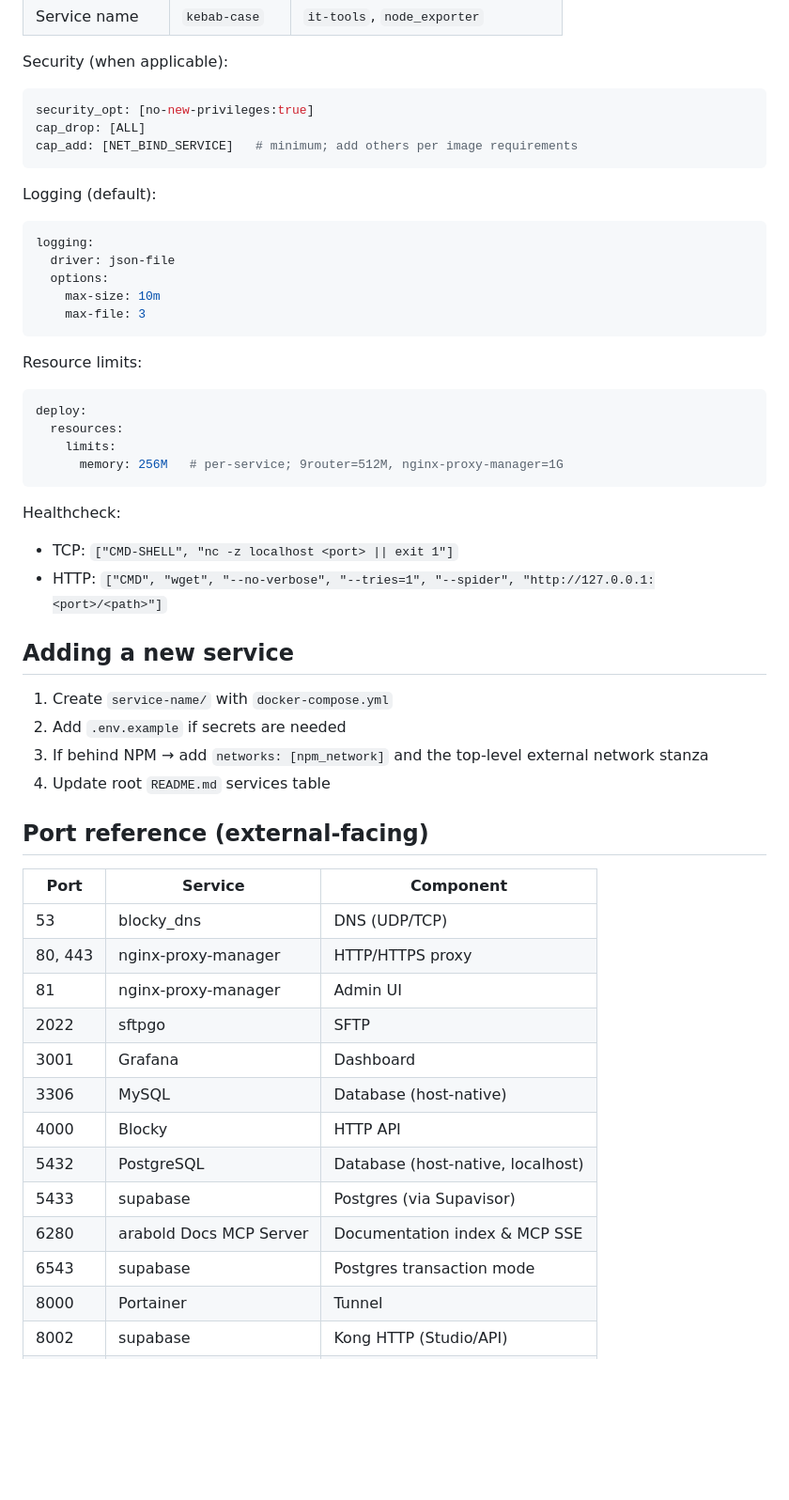
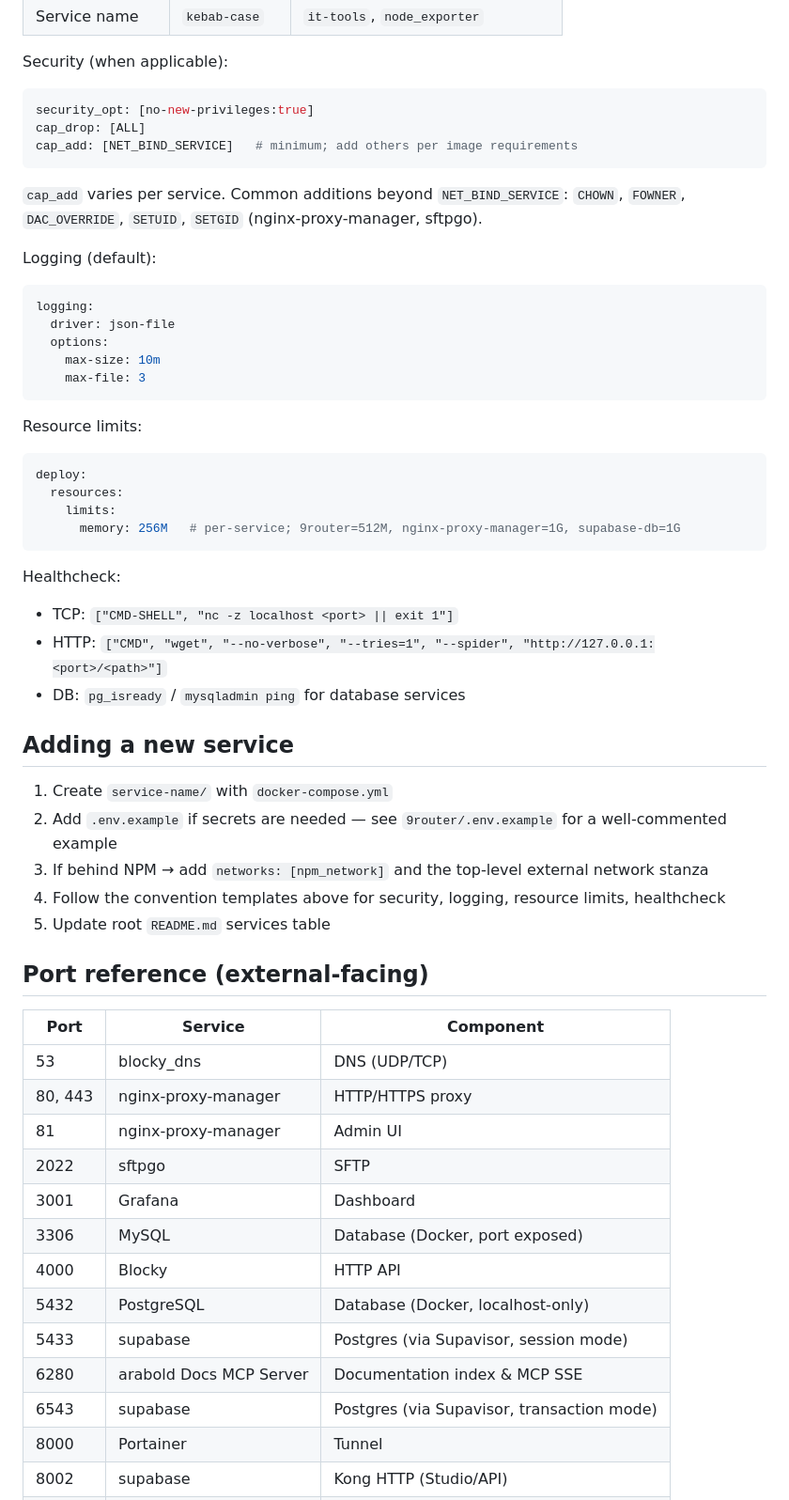
Before and after one commit to Afadfath03/Docker-Dev-Setup, a Markdown page: AGENTS.md, the part around one of its changes. Shown at 94% size. GitHub-like rendering; blank space fills up the shorter version.

````diff
--- a/AGENTS.md
+++ b/AGENTS.md
@@ -50,6 +51,8 @@ cap_drop: [ALL]
 cap_add: [NET_BIND_SERVICE]   # minimum; add others per image requirements
 ```
 
+`cap_add` varies per service. Common additions beyond `NET_BIND_SERVICE`: `CHOWN`, `FOWNER`, `DAC_OVERRIDE`, `SETUID`, `SETGID` (nginx-proxy-manager, sftpgo).
+
 Logging (default):
 ```yaml
 logging:
@@ -64,20 +67,21 @@ Resource limits:
 deploy:
   resources:
     limits:
-      memory: 256M   # per-service; 9router=512M, nginx-proxy-manager=1G
+      memory: 256M   # per-service; 9router=512M, nginx-proxy-manager=1G, supabase-db=1G
 ```
 
 Healthcheck:
 - TCP: `["CMD-SHELL", "nc -z localhost <port> || exit 1"]`
 - HTTP: `["CMD", "wget", "--no-verbose", "--tries=1", "--spider", "http://127.0.0.1:<port>/<path>"]`
+- DB: `pg_isready` / `mysqladmin ping` for database services
 
 ## Adding a new service
 
 1. Create `service-name/` with `docker-compose.yml`
-2. Add `.env.example` if secrets are needed
-3. If behind NPM → add `networks: [npm_network]` and the top-level external
-   network stanza
-4. Update root `README.md` services table
+2. Add `.env.example` if secrets are needed — see `9router/.env.example` for a well-commented example
+3. If behind NPM → add `networks: [npm_network]` and the top-level external network stanza
+4. Follow the convention templates above for security, logging, resource limits, healthcheck
+5. Update root `README.md` services table
 
 ## Port reference (external-facing)
 
@@ -88,12 +92,12 @@ Healthcheck:
 | 81 | nginx-proxy-manager | Admin UI |
 | 2022 | sftpgo | SFTP |
 | 3001 | Grafana | Dashboard |
-| 3306 | MySQL | Database (host-native) |
+| 3306 | MySQL | Database (Docker, port exposed) |
 | 4000 | Blocky | HTTP API |
-| 5432 | PostgreSQL | Database (host-native, localhost) |
-| 5433 | supabase | Postgres (via Supavisor) |
+| 5432 | PostgreSQL | Database (Docker, localhost-only) |
+| 5433 | supabase | Postgres (via Supavisor, session mode) |
 | 6280 | arabold Docs MCP Server | Documentation index & MCP SSE |
-| 6543 | supabase | Postgres transaction mode |
+| 6543 | supabase | Postgres (via Supavisor, transaction mode) |
 | 8000 | Portainer | Tunnel |
 | 8002 | supabase | Kong HTTP (Studio/API) |
 | 8081 | cAdvisor | Container metrics |
````
Also changed, not shown: other parts of AGENTS.md (+30 -26 lines).
